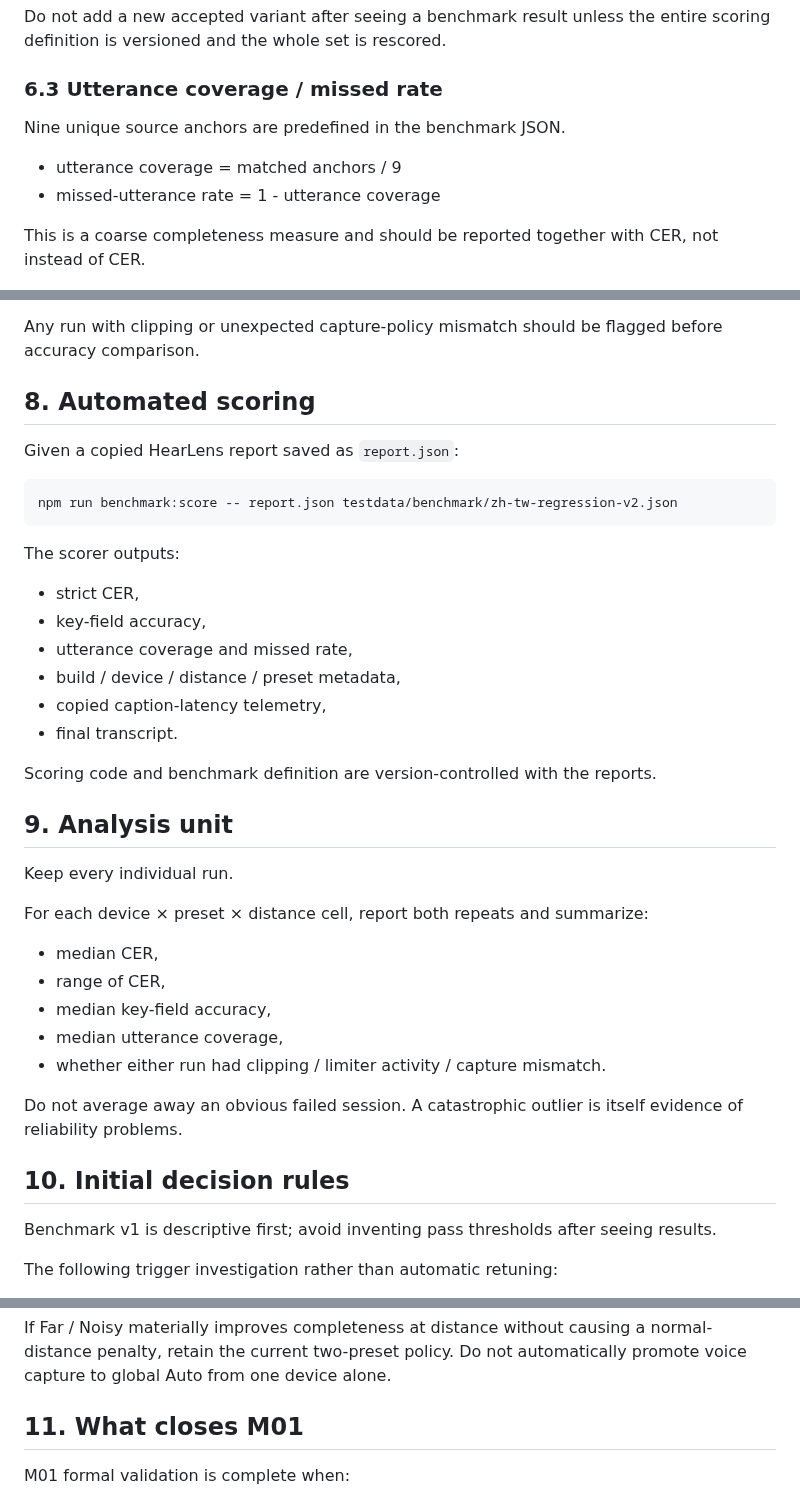
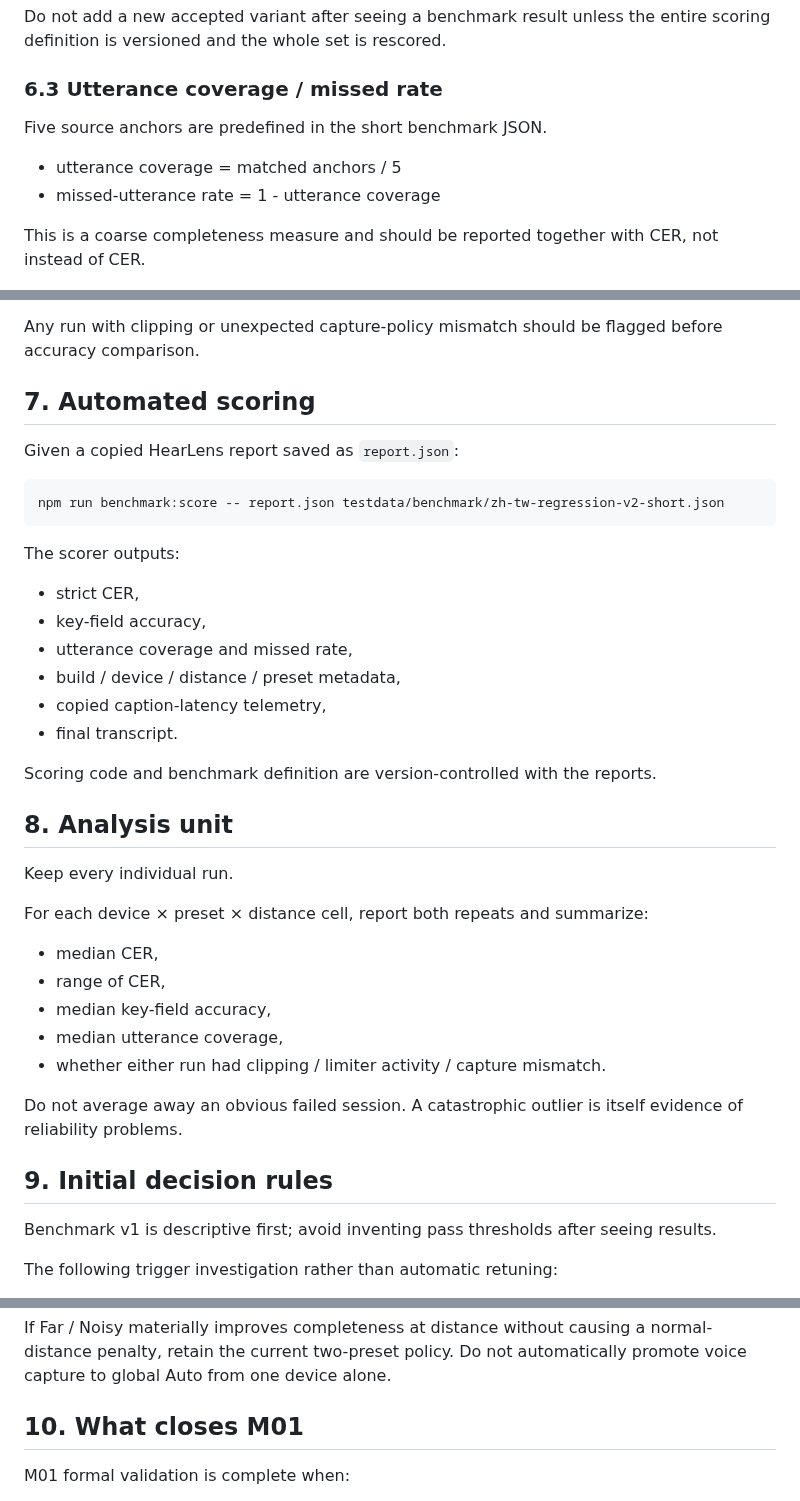
Before and after one commit to edisontw/hearlens, a Markdown page: docs/M01_FORMAL_BENCHMARK.md, 3 parts joined by grey strips. Drawn GitHub-style.

````diff
--- a/docs/M01_FORMAL_BENCHMARK.md
+++ b/docs/M01_FORMAL_BENCHMARK.md
@@ -146,9 +133,9 @@ Do not add a new accepted variant after seeing a benchmark result unless the ent
 
 ### 6.3 Utterance coverage / missed rate
 
-Nine unique source anchors are predefined in the benchmark JSON.
+Five source anchors are predefined in the short benchmark JSON.
 
-- utterance coverage = matched anchors / 9
+- utterance coverage = matched anchors / 5
 - missed-utterance rate = 1 - utterance coverage
 
 This is a coarse completeness measure and should be reported together with CER, not instead of CER.
@@ -176,12 +163,12 @@ Record:
 
 Any run with clipping or unexpected capture-policy mismatch should be flagged before accuracy comparison.
 
-## 8. Automated scoring
+## 7. Automated scoring
 
 Given a copied HearLens report saved as `report.json`:
 
 ```bash
-npm run benchmark:score -- report.json testdata/benchmark/zh-tw-regression-v2.json
+npm run benchmark:score -- report.json testdata/benchmark/zh-tw-regression-v2-short.json
 ```
 
 The scorer outputs:
@@ -195,7 +182,7 @@ The scorer outputs:
 
 Scoring code and benchmark definition are version-controlled with the reports.
 
-## 9. Analysis unit
+## 8. Analysis unit
 
 Keep every individual run.
 
@@ -209,7 +196,7 @@ For each device × preset × distance cell, report both repeats and summarize:
 
 Do not average away an obvious failed session. A catastrophic outlier is itself evidence of reliability problems.
 
-## 10. Initial decision rules
+## 9. Initial decision rules
 
 Benchmark v1 is descriptive first; avoid inventing pass thresholds after seeing results.
 
@@ -223,7 +210,7 @@ The following trigger investigation rather than automatic retuning:
 
 If Far / Noisy materially improves completeness at distance without causing a normal-distance penalty, retain the current two-preset policy. Do not automatically promote voice capture to global Auto from one device alone.
 
-## 11. What closes M01
+## 10. What closes M01
 
 M01 formal validation is complete when:
 
````
Also changed, not shown: other parts of docs/M01_FORMAL_BENCHMARK.md (+13 -26 lines).
